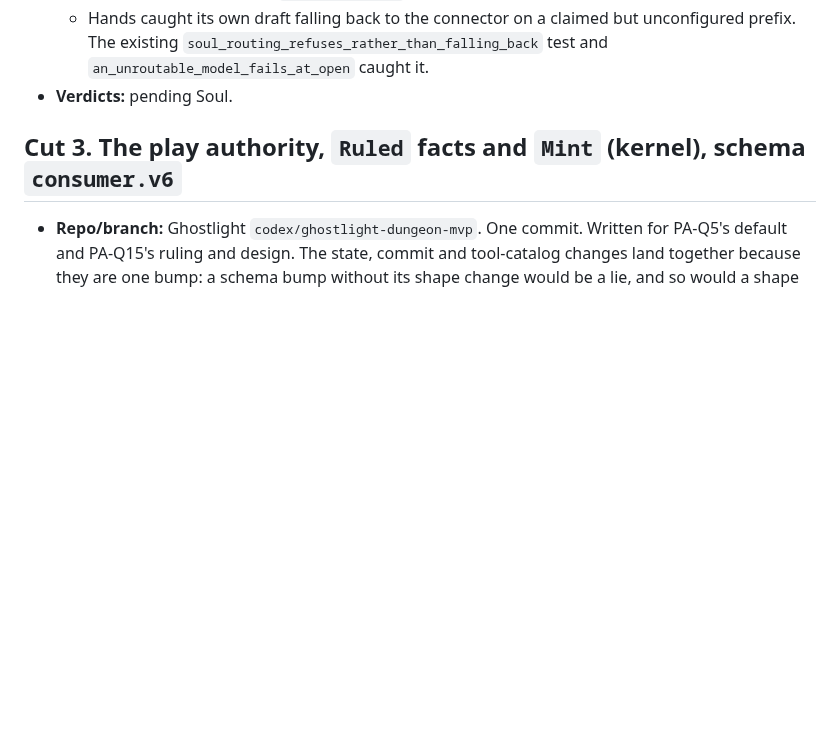
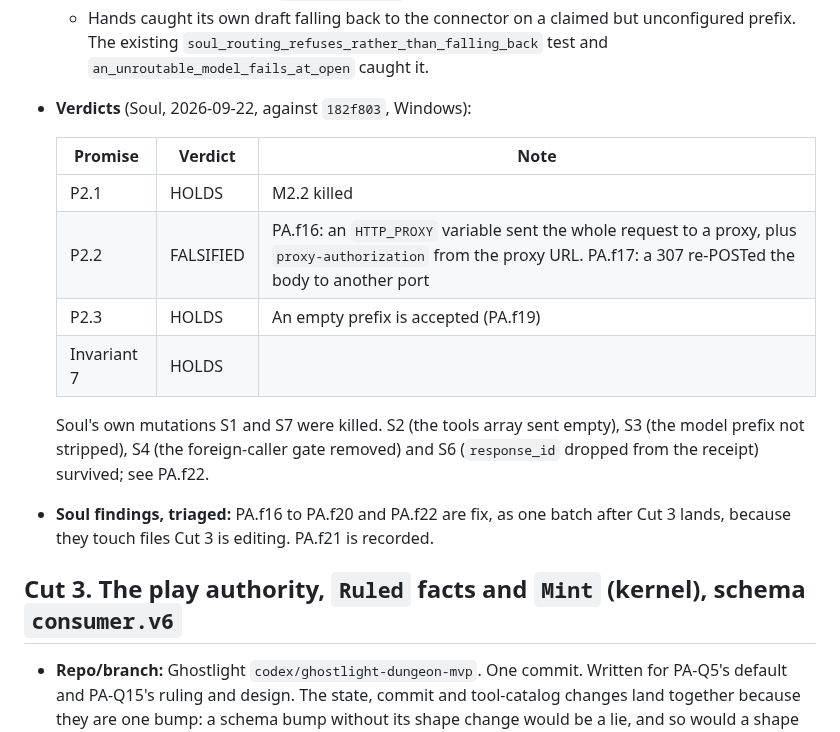
Before and after one commit to GameCult/Ghostlight, a Markdown page: docs/architecture/ghostlight-play-agent-cut.md, the part around the change. Rendered like a GitHub page; blank space fills up the shorter version.

Commit message:
Add the Cut 2 verdict table to the play agent cut map
Co-Authored-By: Claude Opus 5 <noreply@anthropic.com>

```diff
--- a/docs/architecture/ghostlight-play-agent-cut.md
+++ b/docs/architecture/ghostlight-play-agent-cut.md
@@ -886,7 +886,22 @@ splits them so each has its own promises. Cut 2 and Cut 6 are independent of
   - Hands caught its own draft falling back to the connector on a claimed but
     unconfigured prefix. The existing `soul_routing_refuses_rather_than_falling_back`
     test and `an_unroutable_model_fails_at_open` caught it.
-- **Verdicts:** pending Soul.
+- **Verdicts** (Soul, 2026-09-22, against `182f803`, Windows):
+
+  | Promise | Verdict | Note |
+  |---|---|---|
+  | P2.1 | HOLDS | M2.2 killed |
+  | P2.2 | FALSIFIED | PA.f16: an `HTTP_PROXY` variable sent the whole request to a proxy, plus `proxy-authorization` from the proxy URL. PA.f17: a 307 re-POSTed the body to another port |
+  | P2.3 | HOLDS | An empty prefix is accepted (PA.f19) |
+  | Invariant 7 | HOLDS | |
+
+  Soul's own mutations S1 and S7 were killed. S2 (the tools array sent
+  empty), S3 (the model prefix not stripped), S4 (the foreign-caller gate
+  removed) and S6 (`response_id` dropped from the receipt) survived; see
+  PA.f22.
+- **Soul findings, triaged:** PA.f16 to PA.f20 and PA.f22 are fix, as one
+  batch after Cut 3 lands, because they touch files Cut 3 is editing. PA.f21
+  is recorded.
 
 ## Cut 3. The play authority, `Ruled` facts and `Mint` (kernel), schema `consumer.v6`
 
```
